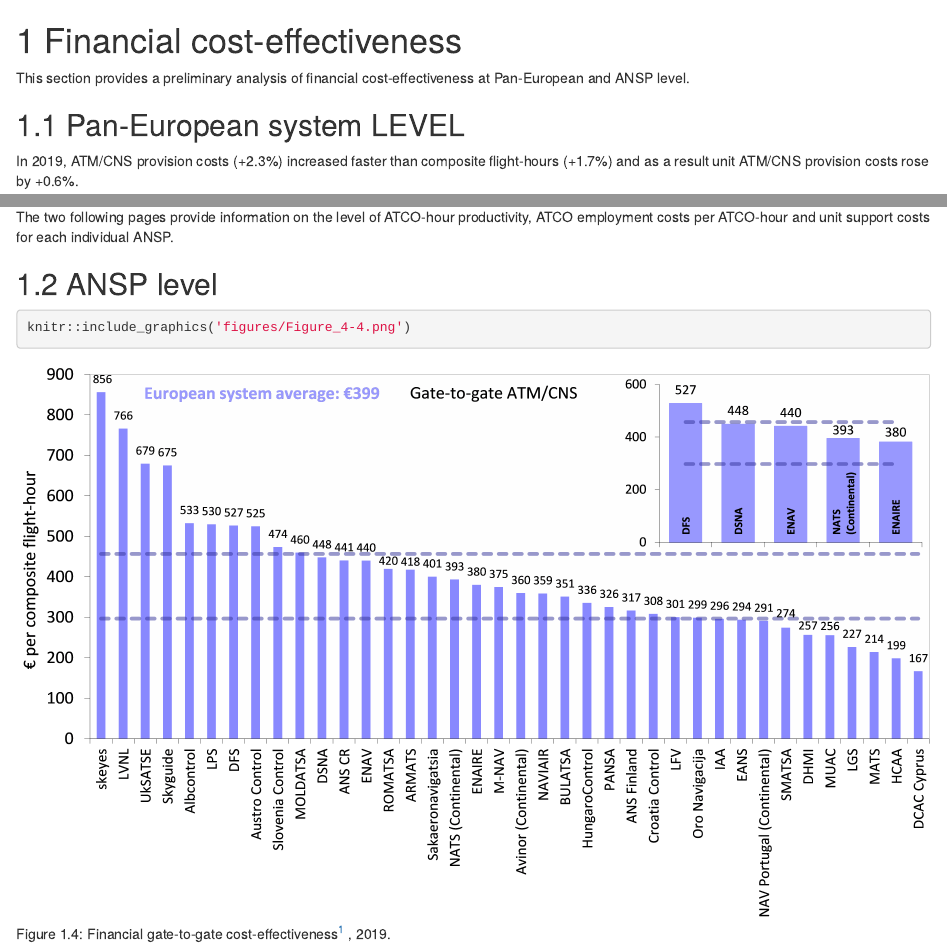
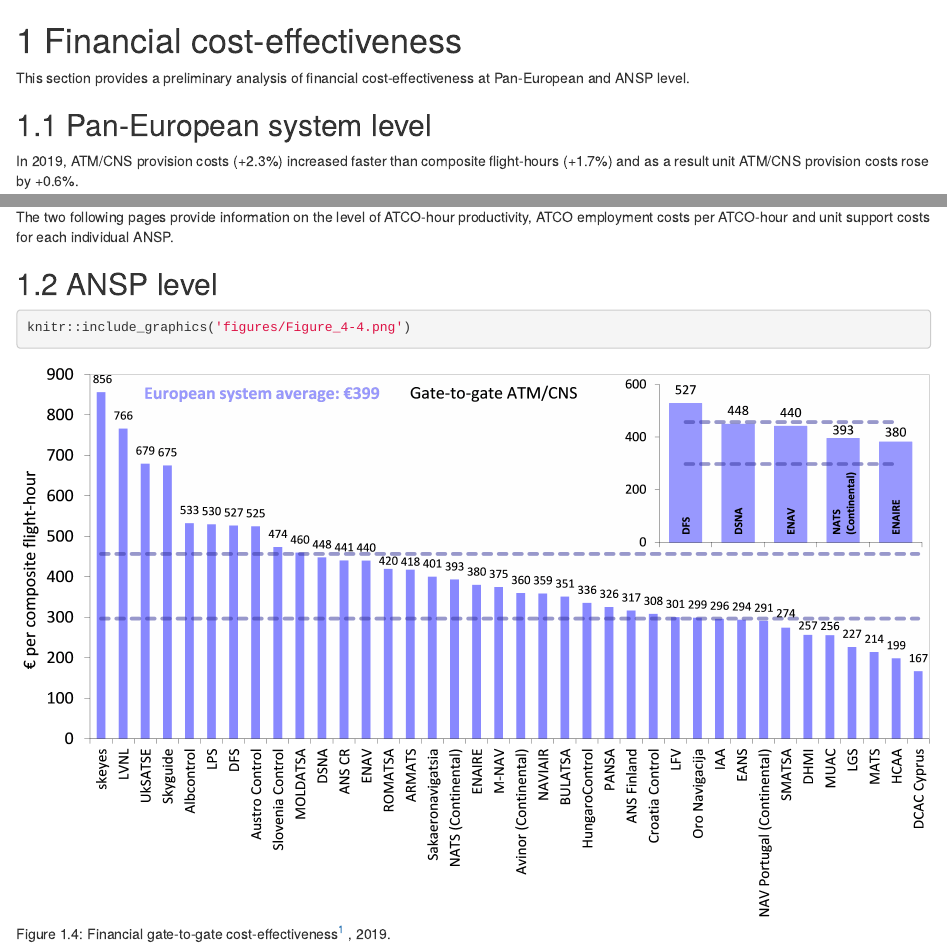
Before and after one commit to euctrl-pru/ace-hlsr, an R Markdown document (04-FINANCIAL-COST-EFFECTIVENESS.Rmd): the page in a window 1100 px wide, from its top, and a second part further down, joined at a grey line. Rendered offline with R 4.5, knitr and Pandoc, with nearby package versions; the code chunks are not run, so their results and figures are left out; drawn as R Markdown's standard HTML page in place of the format the file asks for.

Commit message:
cancel last change which was just a test

```diff
--- a/04-FINANCIAL-COST-EFFECTIVENESS.Rmd
+++ b/04-FINANCIAL-COST-EFFECTIVENESS.Rmd
@@ -2,7 +2,7 @@
 
 This section provides a preliminary analysis of financial cost-effectiveness at Pan-European and ANSP level.
 
-## Pan-European system LEVEL {#fin_1}
+## Pan-European system level {#fin_1}
 
 In 2019, ATM/CNS provision costs (+2.3%) increased faster than composite flight-hours (+1.7%) and as a result unit ATM/CNS provision costs rose by +0.6%.
 
```
